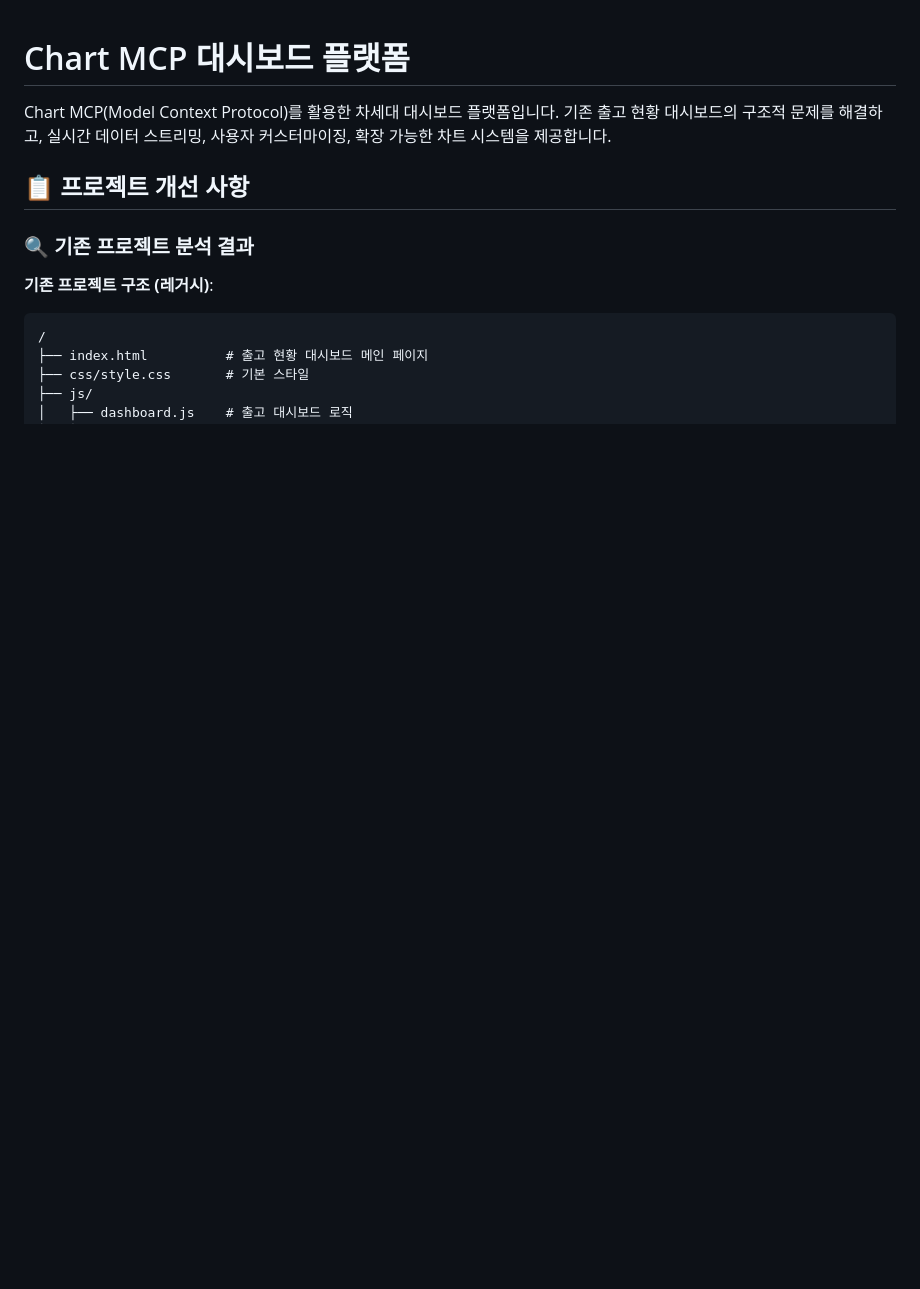
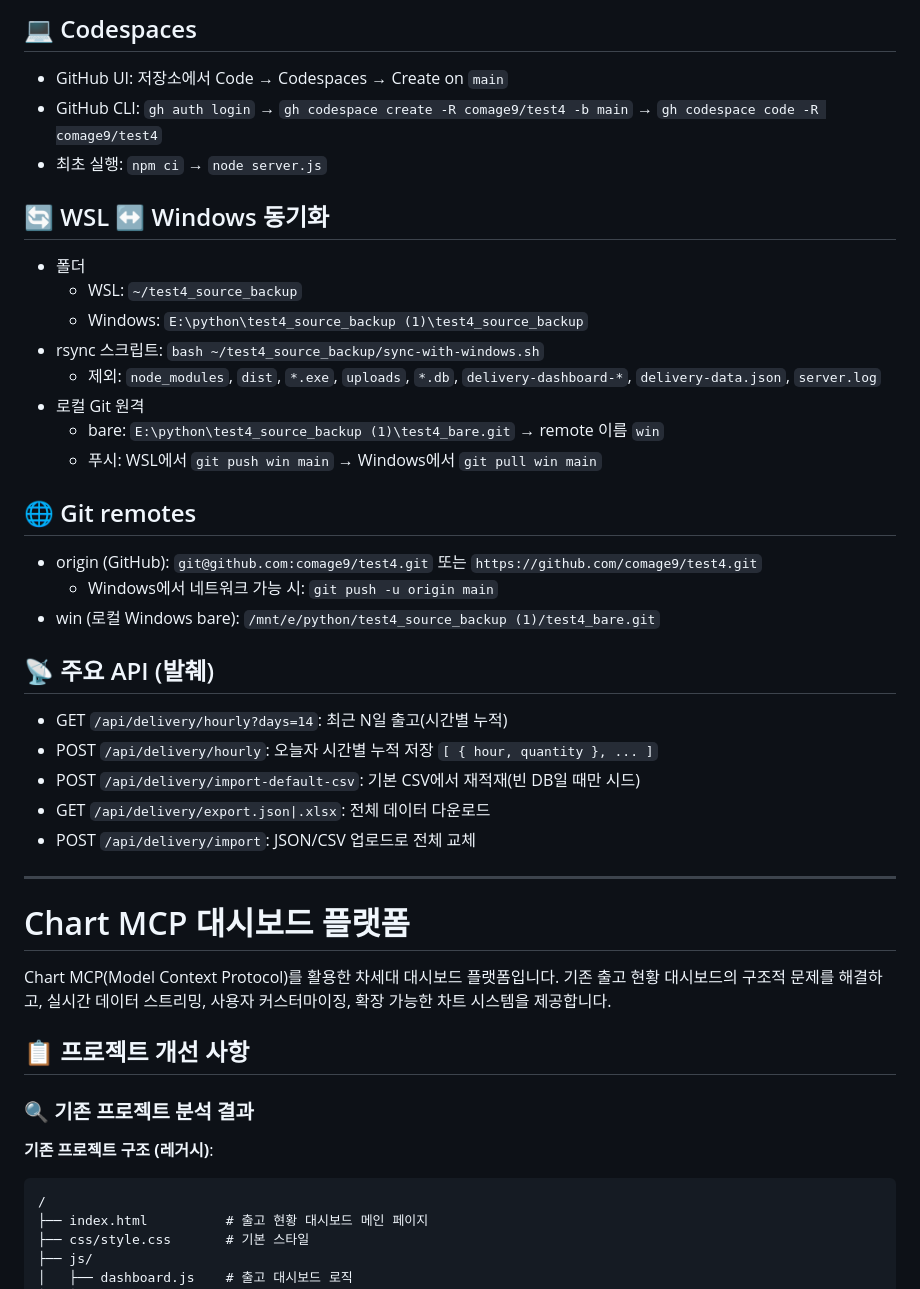
Before and after one commit to comage9/test4, a Markdown page: README.md, the part around one of its changes. Drawn GitHub-style; blank space fills up the shorter version.

Commit message:
docs(readme): add Quickstart, Codespaces, sync and Git remotes

```diff
--- a/README.md
+++ b/README.md
@@ -1,3 +55,31 @@
+## 💻 Codespaces
+- GitHub UI: 저장소에서 Code → Codespaces → Create on `main`
+- GitHub CLI: `gh auth login` → `gh codespace create -R comage9/test4 -b main` → `gh codespace code -R comage9/test4`
+- 최초 실행: `npm ci` → `node server.js`
+
+## 🔄 WSL ↔ Windows 동기화
+- 폴더
+  - WSL: `~/test4_source_backup`
+  - Windows: `E:\python\test4_source_backup (1)\test4_source_backup`
+- rsync 스크립트: `bash ~/test4_source_backup/sync-with-windows.sh`
+  - 제외: `node_modules`, `dist`, `*.exe`, `uploads`, `*.db`, `delivery-dashboard-*`, `delivery-data.json`, `server.log`
+- 로컬 Git 원격
+  - bare: `E:\python\test4_source_backup (1)\test4_bare.git` → remote 이름 `win`
+  - 푸시: WSL에서 `git push win main` → Windows에서 `git pull win main`
+
+## 🌐 Git remotes
+- origin (GitHub): `git@github.com:comage9/test4.git` 또는 `https://github.com/comage9/test4.git`
+  - Windows에서 네트워크 가능 시: `git push -u origin main`
+- win (로컬 Windows bare): `/mnt/e/python/test4_source_backup (1)/test4_bare.git`
+
+## 📡 주요 API (발췌)
+- GET `/api/delivery/hourly?days=14`: 최근 N일 출고(시간별 누적)
+- POST `/api/delivery/hourly`: 오늘자 시간별 누적 저장 `[ { hour, quantity }, ... ]`
+- POST `/api/delivery/import-default-csv`: 기본 CSV에서 재적재(빈 DB일 때만 시드)
+- GET `/api/delivery/export.json|.xlsx`: 전체 데이터 다운로드
+- POST `/api/delivery/import`: JSON/CSV 업로드로 전체 교체
+
+---
 # Chart MCP 대시보드 플랫폼
 
 Chart MCP(Model Context Protocol)를 활용한 차세대 대시보드 플랫폼입니다. 기존 출고 현황 대시보드의 구조적 문제를 해결하고, 실시간 데이터 스트리밍, 사용자 커스터마이징, 확장 가능한 차트 시스템을 제공합니다.
```
Also changed, not shown: other parts of README.md (+54 -0 lines).
